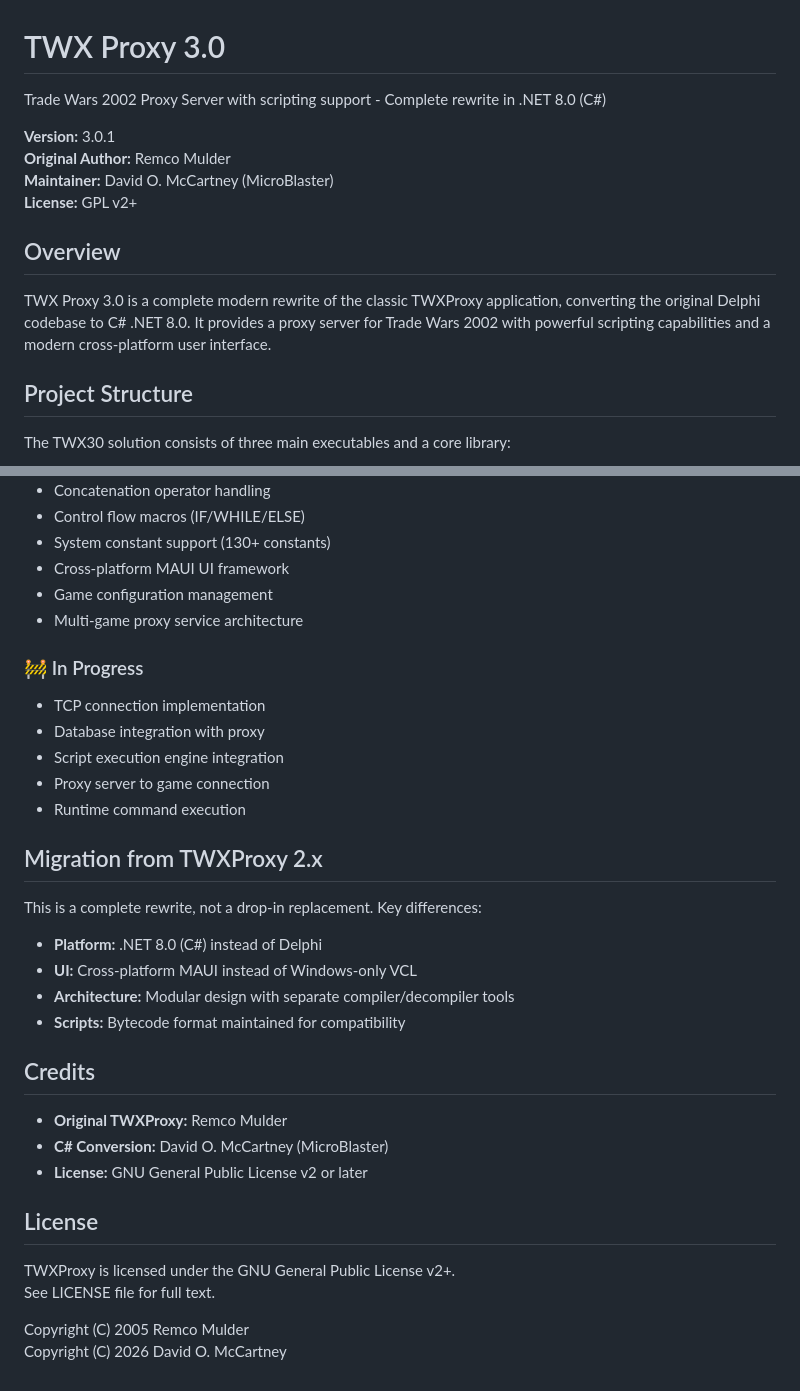
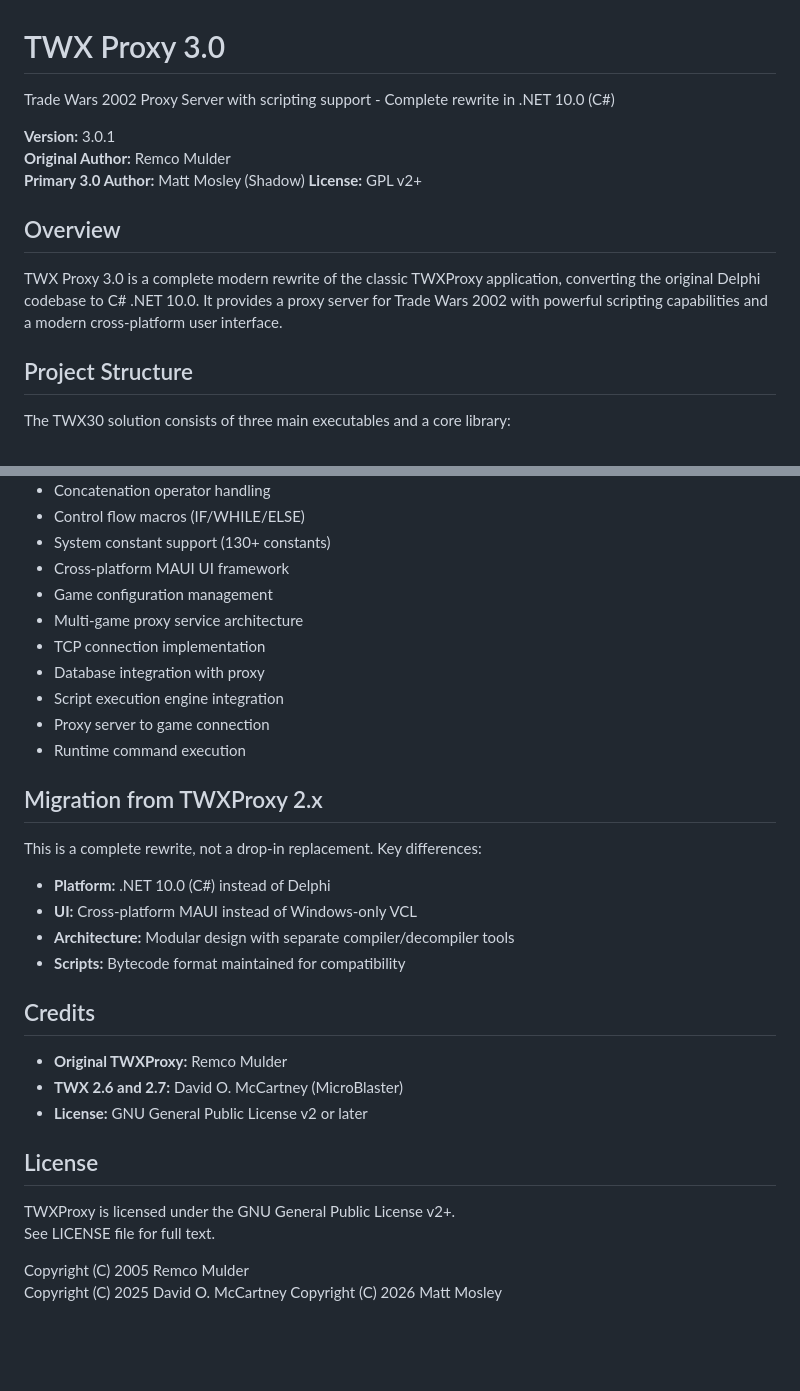
Before and after one commit to mosleymr/TWX30, a Markdown page: Source/README.md, 2 parts joined by grey strips. Drawn GitHub-style; blank space fills up the shorter version.

Commit message:
Update README for .NET version and author changes

```diff
--- a/Source/README.md
+++ b/Source/README.md
@@ -1,15 +1,15 @@
 # TWX Proxy 3.0
 
-Trade Wars 2002 Proxy Server with scripting support - Complete rewrite in .NET 8.0 (C#)
+Trade Wars 2002 Proxy Server with scripting support - Complete rewrite in .NET 10.0 (C#)
 
 **Version:** 3.0.1
 **Original Author:** Remco Mulder
-**Maintainer:** David O. McCartney (MicroBlaster)
+**Primary 3.0 Author:** Matt Mosley (Shadow)
 **License:** GPL v2+
 
 ## Overview
 
-TWX Proxy 3.0 is a complete modern rewrite of the classic TWXProxy application, converting the original Delphi codebase to C# .NET 8.0. It provides a proxy server for Trade Wars 2002 with powerful scripting capabilities and a modern cross-platform user interface.
+TWX Proxy 3.0 is a complete modern rewrite of the classic TWXProxy application, converting the original Delphi codebase to C# .NET 10.0. It provides a proxy server for Trade Wars 2002 with powerful scripting capabilities and a modern cross-platform user interface.
 
 ## Project Structure
 
@@ -202,8 +202,6 @@ Stored in:
 - Cross-platform MAUI UI framework
 - Game configuration management
 - Multi-game proxy service architecture
-
-### 🚧 In Progress
 - TCP connection implementation
 - Database integration with proxy
 - Script execution engine integration
@@ -213,7 +211,7 @@ Stored in:
 ## Migration from TWXProxy 2.x
 
 This is a complete rewrite, not a drop-in replacement. Key differences:
-- **Platform:** .NET 8.0 (C#) instead of Delphi
+- **Platform:** .NET 10.0 (C#) instead of Delphi
 - **UI:** Cross-platform MAUI instead of Windows-only VCL
 - **Architecture:** Modular design with separate compiler/decompiler tools
 - **Scripts:** Bytecode format maintained for compatibility
@@ -221,7 +219,7 @@ This is a complete rewrite, not a drop-in replacement. Key differences:
 ## Credits
 
 - **Original TWXProxy:** Remco Mulder
-- **C# Conversion:** David O. McCartney (MicroBlaster)
+- **TWX 2.6 and 2.7:** David O. McCartney (MicroBlaster)
 - **License:** GNU General Public License v2 or later
 
 ## License
@@ -230,4 +228,5 @@ TWXProxy is licensed under the GNU General Public License v2+.
 See LICENSE file for full text.
 
 Copyright (C) 2005 Remco Mulder
-Copyright (C) 2026 David O. McCartney
+Copyright (C) 2025 David O. McCartney
+Copyright (C) 2026 Matt Mosley
```
